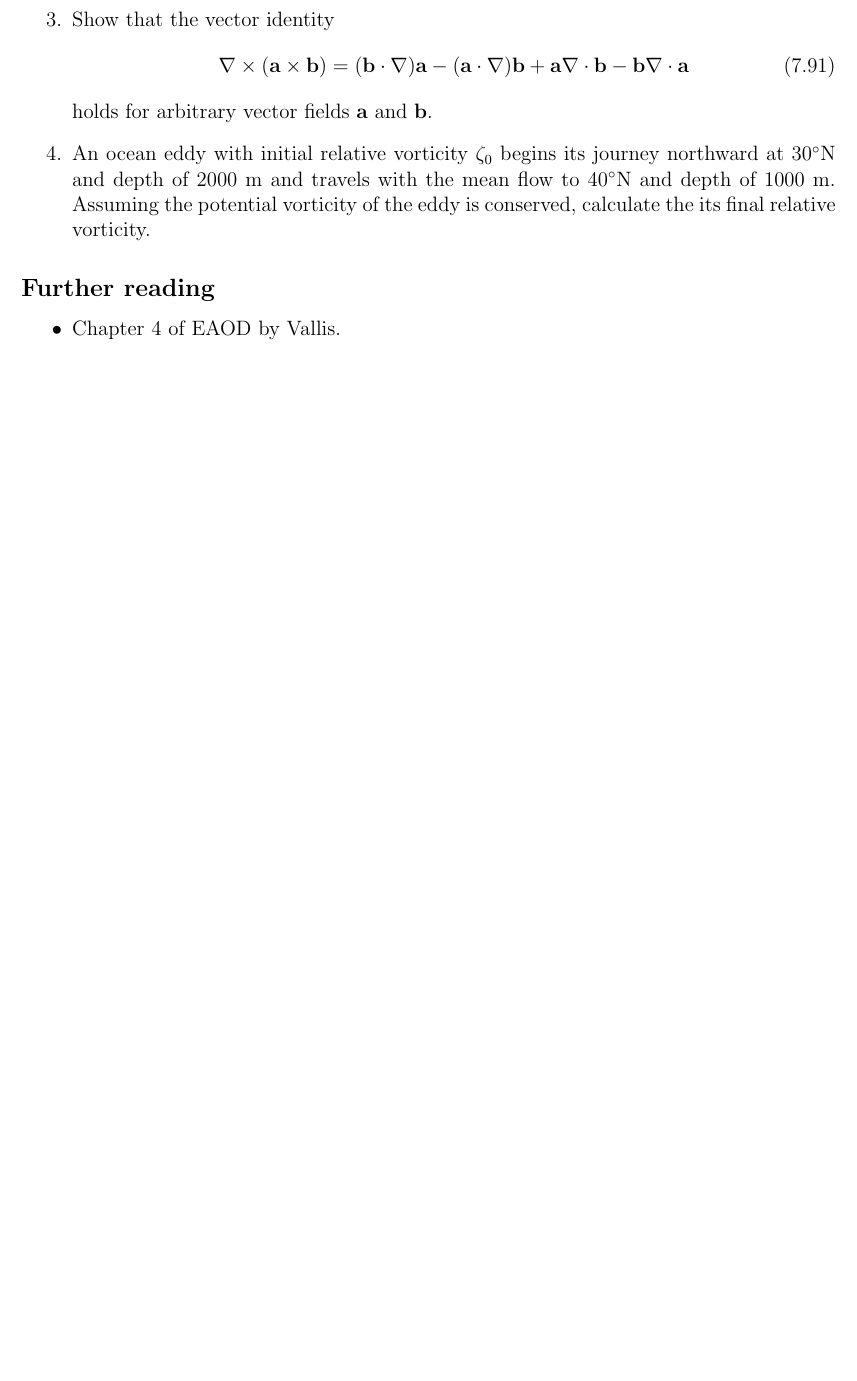
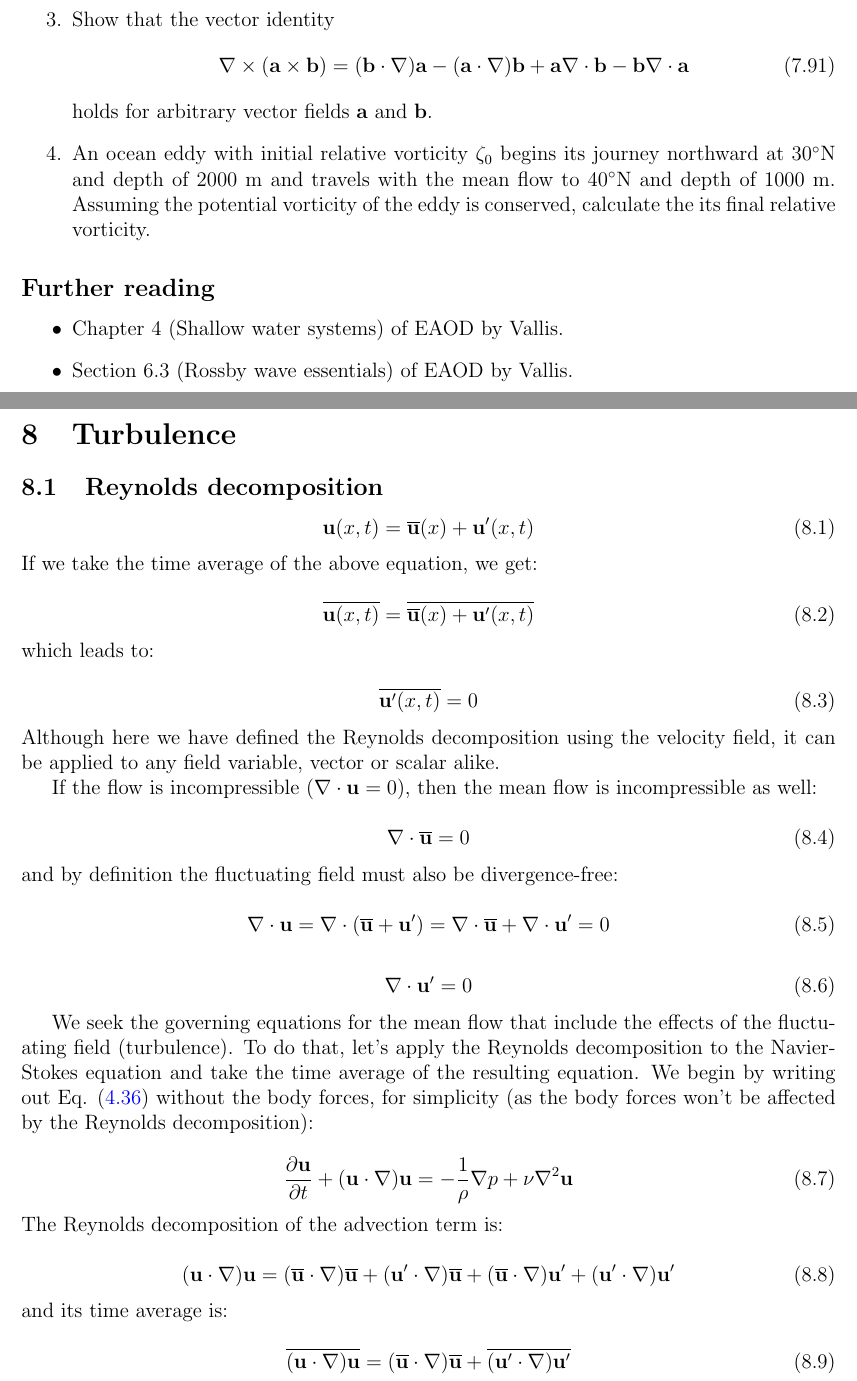
Before and after one commit to wavesgroup/fluid-mechanics-notes, a LaTeX document (notes.tex): part of page 59 of 67 before the commit and two parts of pages 59 and 60 of 70 after it, the two joined at a grey line, cut so that both start at the same text, the shorter picture padded with empty space. Compiled offline with pdfLaTeX.

Commit message:
WIP Reynolds decomposition

```diff
--- a/notes.tex
+++ b/notes.tex
@@ -3569,5 +3561,78 @@ The phase speed of Rossby waves is:
 \subsection*{Further reading}
 
 \begin{itemize}
-  \item Chapter 4 of EAOD by Vallis.
+  \item Chapter 4 (Shallow water systems) of EAOD by Vallis.
+  \item Section 6.3 (Rossby wave essentials) of EAOD by Vallis.
 \end{itemize}
+
+\newpage
+\section{Turbulence}
+\label{sec:turbulence}
+
+\subsection{Reynolds decomposition}
+\label{sec:reynolds_decomposition}
+
+\begin{equation}
+  \mathbf{u}(x, t) = \overline{\mathbf{u}}(x) + \mathbf{u}'(x, t)
+\end{equation}
+If we take the time average of the above equation, we get:
+
+\begin{equation}
+  \overline{\mathbf{u}(x, t)} = \overline{\overline{\mathbf{u}}(x) + \mathbf{u}'(x, t)}
+\end{equation}
+which leads to:
+
+\begin{equation}
+  \overline{\mathbf{u}'(x, t)} = 0
+\end{equation}
+Although here we have defined the Reynolds decomposition using the velocity
+field, it can be applied to any field variable, vector or scalar alike.
+
+If the flow is incompressible ($\nabla \cdot \mathbf{u} = 0$), then the mean
+flow is incompressible as well:
+
+\begin{equation}
+  \nabla \cdot \overline{\mathbf{u}} = 0
+\end{equation}
+and by definition the fluctuating field must also be divergence-free:
+
+\begin{equation}
+  \nabla \cdot \mathbf{u} = \nabla \cdot (\overline{\mathbf{u}} + \mathbf{u}') =
+  \nabla \cdot \overline{\mathbf{u}} + \nabla \cdot \mathbf{u}' = 0
+\end{equation}
+
+\begin{equation}
+  \nabla \cdot \mathbf{u}' = 0
+\end{equation}
+
+We seek the governing equations for the mean flow that include the effects of
+the fluctuating field (turbulence).
+To do that, let's apply the Reynolds decomposition to the Navier-Stokes equation
+and take the time average of the resulting equation.
+We begin by writing out Eq. (\ref{eq:momentum_navier_stokes}) without the
+body forces, for simplicity (as the body forces won't be affected by the
+Reynolds decomposition):
+
+\begin{equation}
+  \frac{\partial \mathbf{u}}{\partial t} + (\mathbf{u} \cdot \nabla) \mathbf{u} =
+  - \frac{1}{\rho} \nabla p + \nu \nabla^2 \mathbf{u}
+\end{equation}
+The Reynolds decomposition of the advection term is:
+
+\begin{equation}
+  (\mathbf{u} \cdot \nabla) \mathbf{u} =
+  (\overline{\mathbf{u}} \cdot \nabla) \overline{\mathbf{u}} +
+  (\mathbf{u}' \cdot \nabla) \overline{\mathbf{u}} +
+  (\overline{\mathbf{u}} \cdot \nabla) \mathbf{u}' +
+  (\mathbf{u}' \cdot \nabla) \mathbf{u}'
+\end{equation}
+and its time average is:
+
+\begin{equation}
+  \overline{(\mathbf{u} \cdot \nabla) \mathbf{u}} =
+  (\overline{\mathbf{u}} \cdot \nabla) \overline{\mathbf{u}} +
+  \overline{(\mathbf{u}' \cdot \nabla) \mathbf{u}'}
+\end{equation}
+
+
+\newpage
```
Also changed, not shown: Makefile, notes.tex (12 more changed lines).
